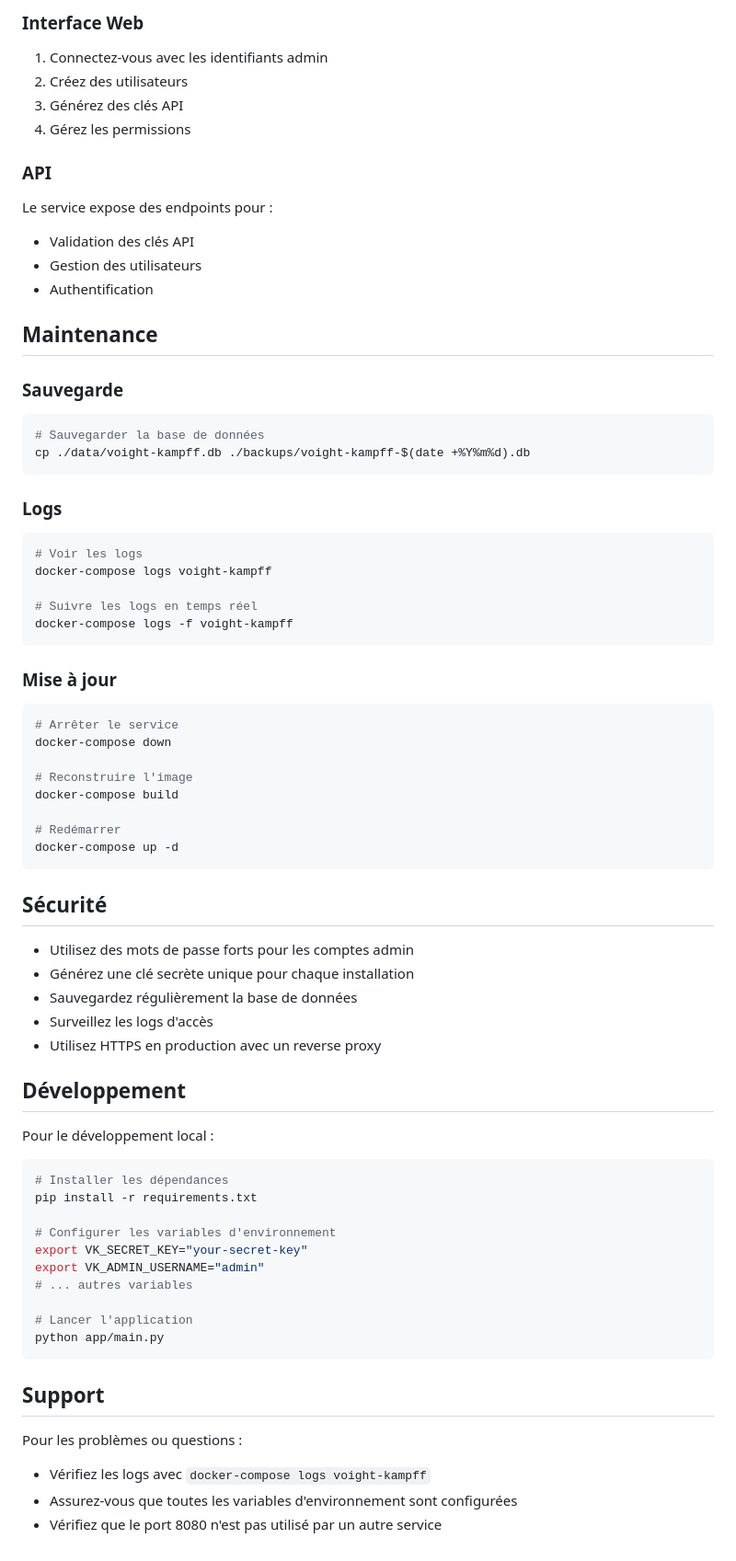
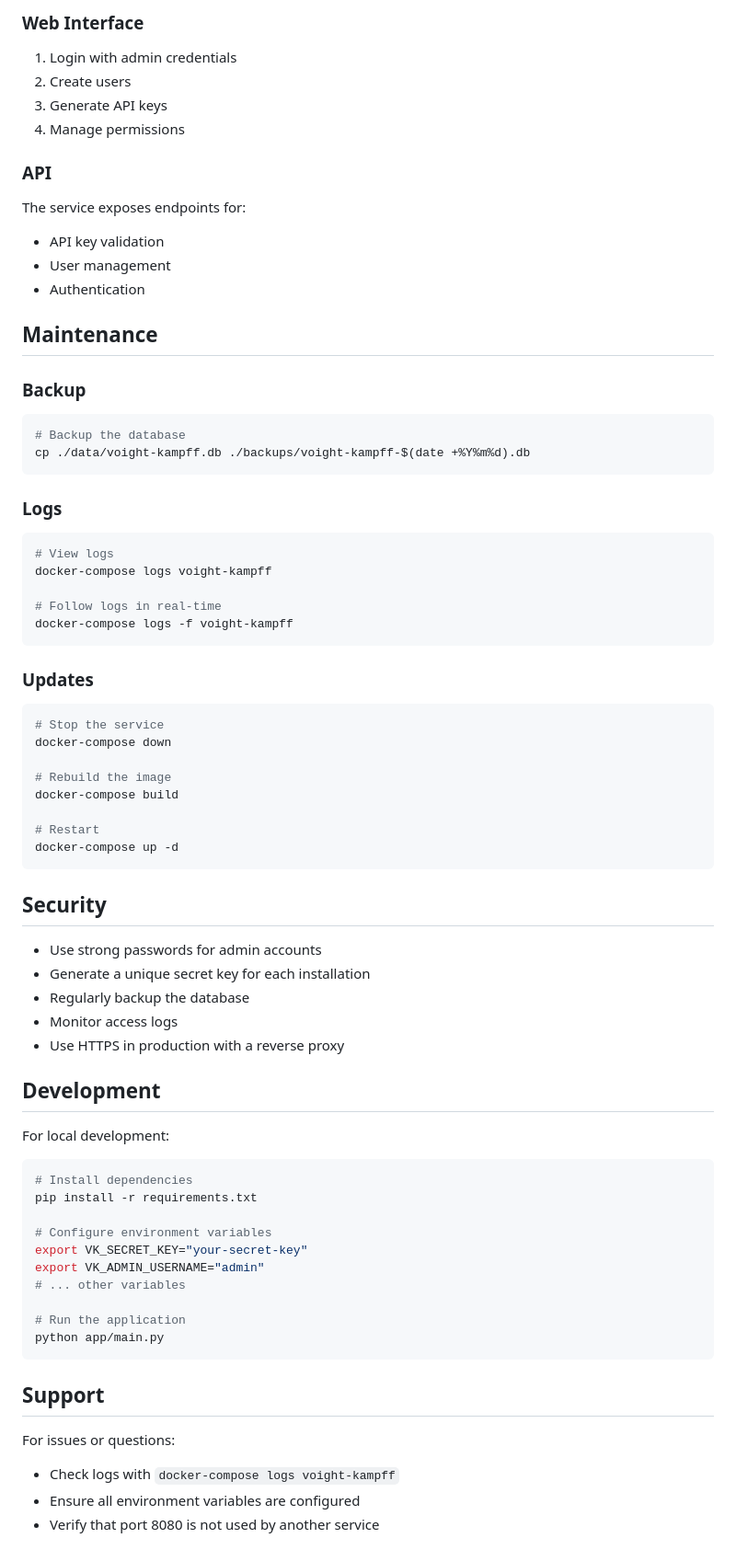
Before and after one commit to FCare/voight-kampff, a Markdown page: README.md, the part around one of its changes. Shown at 92% size. GitHub-like rendering.

````diff
--- a/README.md
+++ b/README.md
@@ -67,72 +69,72 @@ Voight-Kampff est un service d'authentification léger qui fournit :
 
-### Interface Web
-1. Connectez-vous avec les identifiants admin
-2. Créez des utilisateurs
-3. Générez des clés API
-4. Gérez les permissions
+### Web Interface
+1. Login with admin credentials
+2. Create users
+3. Generate API keys
+4. Manage permissions
 
 ### API
-Le service expose des endpoints pour :
-- Validation des clés API
-- Gestion des utilisateurs
-- Authentification
+The service exposes endpoints for:
+- API key validation
+- User management
+- Authentication
 
 ## Maintenance
 
-### Sauvegarde
+### Backup
 ```bash
-# Sauvegarder la base de données
+# Backup the database
 cp ./data/voight-kampff.db ./backups/voight-kampff-$(date +%Y%m%d).db
 ```
 
 ### Logs
 ```bash
-# Voir les logs
+# View logs
 docker-compose logs voight-kampff
 
-# Suivre les logs en temps réel
+# Follow logs in real-time
 docker-compose logs -f voight-kampff
 ```
 
-### Mise à jour
+### Updates
 ```bash
-# Arrêter le service
+# Stop the service
 docker-compose down
 
-# Reconstruire l'image
+# Rebuild the image
 docker-compose build
 
-# Redémarrer
+# Restart
 docker-compose up -d
 ```
 
-## Sécurité
+## Security
 
-- Utilisez des mots de passe forts pour les comptes admin
-- Générez une clé secrète unique pour chaque installation
-- Sauvegardez régulièrement la base de données
-- Surveillez les logs d'accès
-- Utilisez HTTPS en production avec un reverse proxy
+- Use strong passwords for admin accounts
+- Generate a unique secret key for each installation
+- Regularly backup the database
+- Monitor access logs
+- Use HTTPS in production with a reverse proxy
 
-## Développement
+## Development
 
-Pour le développement local :
+For local development:
 ```bash
-# Installer les dépendances
+# Install dependencies
 pip install -r requirements.txt
 
-# Configurer les variables d'environnement
+# Configure environment variables
 export VK_SECRET_KEY="your-secret-key"
 export VK_ADMIN_USERNAME="admin"
-# ... autres variables
+# ... other variables
 
-# Lancer l'application
+# Run the application
 python app/main.py
 ```
 
 ## Support
 
-Pour les problèmes ou questions :
-- Vérifiez les logs avec `docker-compose logs voight-kampff`
-- Assurez-vous que toutes les variables d'environnement sont configurées
-- Vérifiez que le port 8080 n'est pas utilisé par un autre service
+For issues or questions:
+- Check logs with `docker-compose logs voight-kampff`
+- Ensure all environment variables are configured
+- Verify that port 8080 is not used by another service
````
Also changed, not shown: other parts of README.md (+34 -32 lines).
